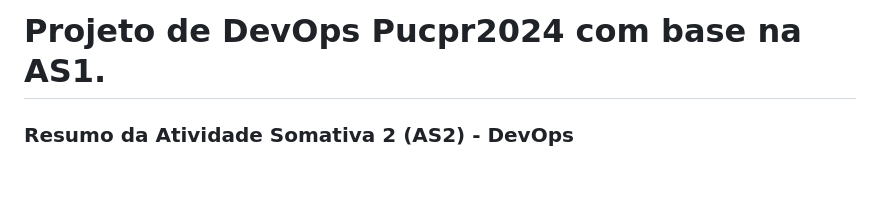
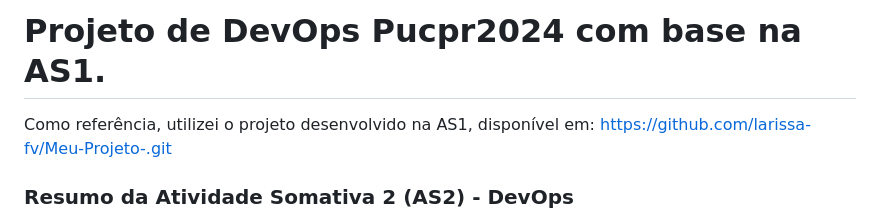
Before and after one commit to larissa-fv/AS2_DevOps-PUCPR, a Markdown page: README.md, the part around the change. Rendered like a GitHub page; blank space fills up the shorter version.

Commit message:
Update README.md
Commit final README.md

```diff
--- a/README.md
+++ b/README.md
@@ -1,6 +1,8 @@
 # AS2_DevOps PUCPR
 
 # Projeto de DevOps Pucpr2024 com base na AS1.
+
+Como referência, utilizei o projeto desenvolvido na AS1, disponível em: https://github.com/larissa-fv/Meu-Projeto-.git
 
 ### Resumo da Atividade Somativa 2 (AS2) - DevOps
 
```
